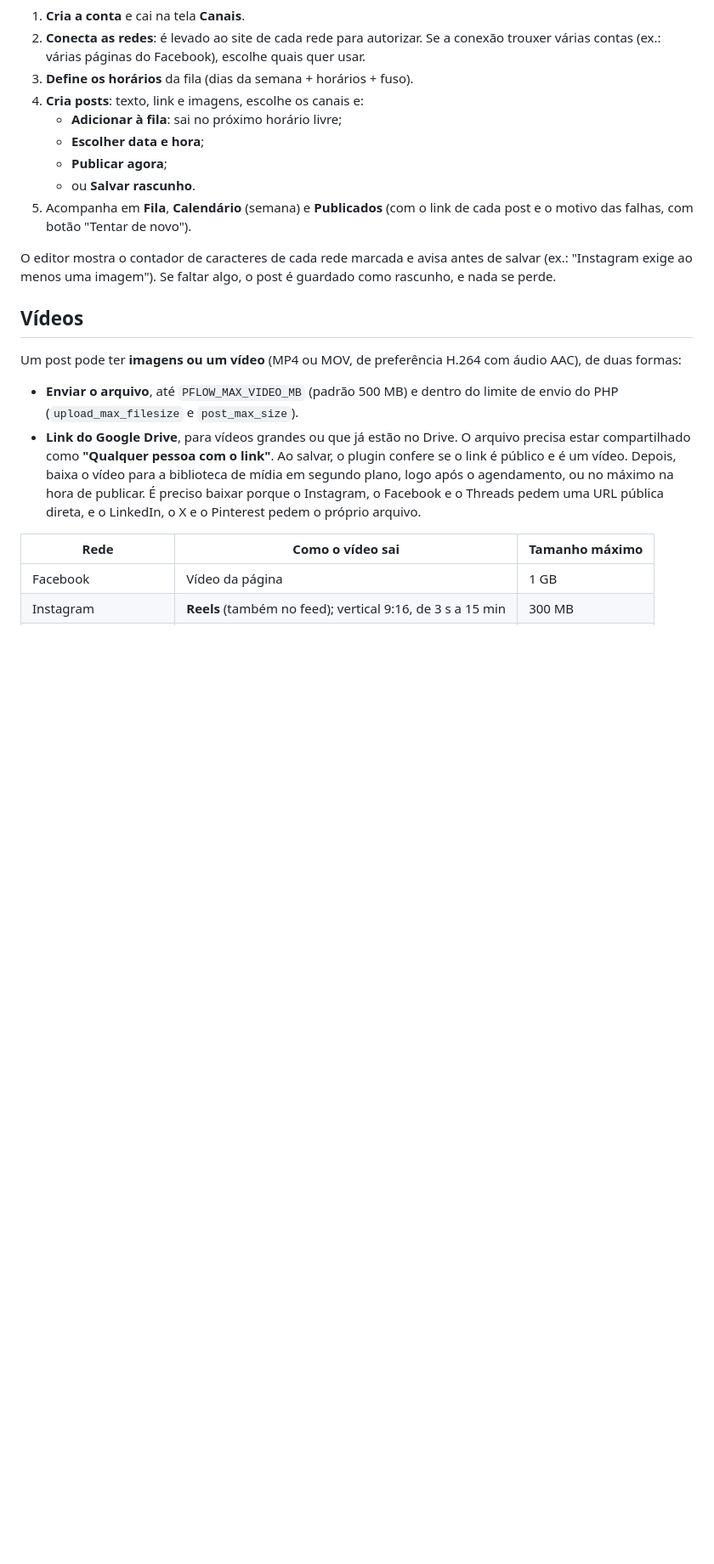
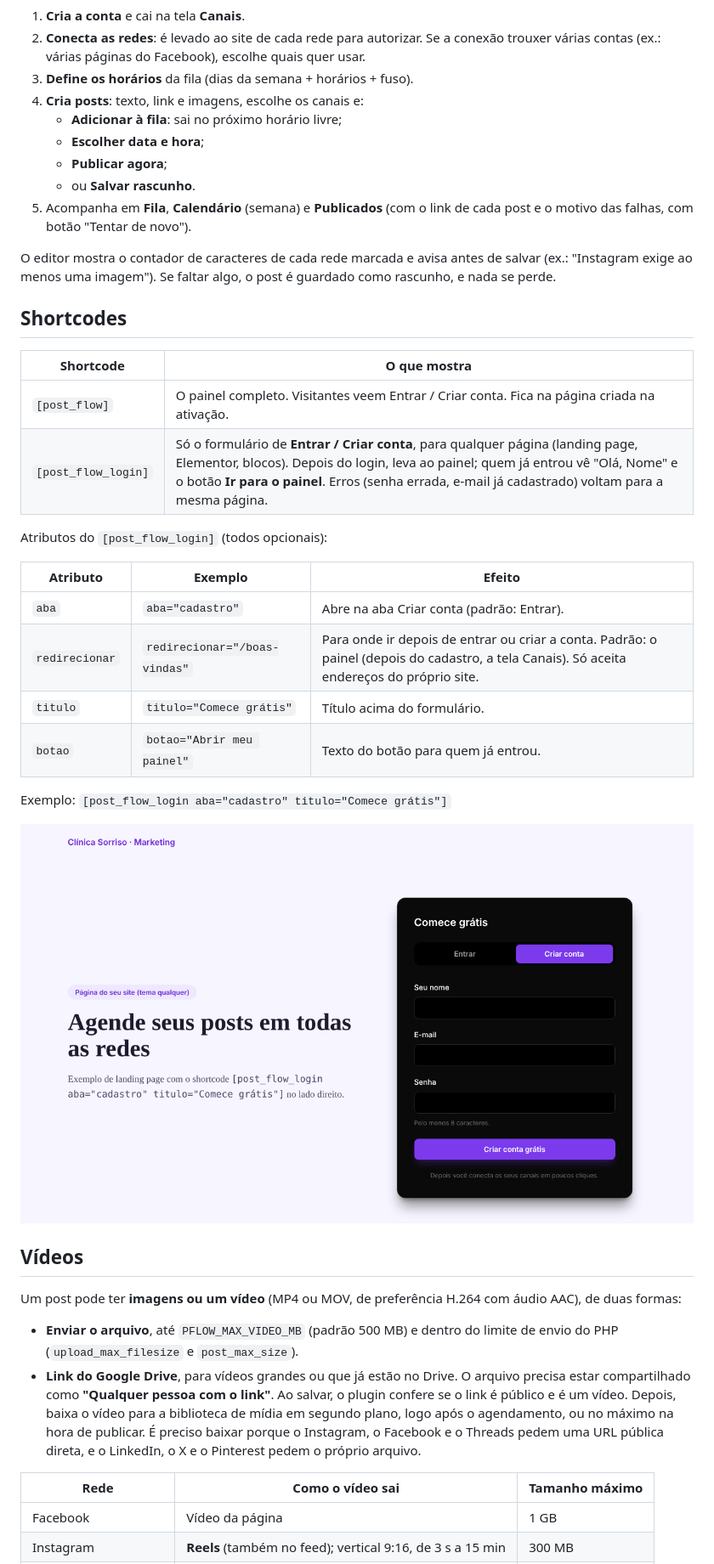
Before and after one commit to markevisricardo/Teste-claude, a Markdown page: post-flow/README.md, the part around the change. Shown at 85% size. GitHub-like rendering; pictures changed too: docs/screenshots/post-flow/shortcode-login.png (added); blank space fills up the shorter version.

```diff
--- a/post-flow/README.md
+++ b/post-flow/README.md
@@ -46,6 +46,26 @@ Todas as redes, menos o Google Meu Negócio, também aceitam **vídeo**: enviado
 5. Acompanha em **Fila**, **Calendário** (semana) e **Publicados** (com o link de cada post e o motivo das falhas, com botão "Tentar de novo").
 
 O editor mostra o contador de caracteres de cada rede marcada e avisa antes de salvar (ex.: "Instagram exige ao menos uma imagem"). Se faltar algo, o post é guardado como rascunho, e nada se perde.
+
+## Shortcodes
+
+| Shortcode | O que mostra |
+|---|---|
+| `[post_flow]` | O painel completo. Visitantes veem Entrar / Criar conta. Fica na página criada na ativação. |
+| `[post_flow_login]` | Só o formulário de **Entrar / Criar conta**, para qualquer página (landing page, Elementor, blocos). Depois do login, leva ao painel; quem já entrou vê "Olá, Nome" e o botão **Ir para o painel**. Erros (senha errada, e-mail já cadastrado) voltam para a mesma página. |
+
+Atributos do `[post_flow_login]` (todos opcionais):
+
+| Atributo | Exemplo | Efeito |
+|---|---|---|
+| `aba` | `aba="cadastro"` | Abre na aba Criar conta (padrão: Entrar). |
+| `redirecionar` | `redirecionar="/boas-vindas"` | Para onde ir depois de entrar ou criar a conta. Padrão: o painel (depois do cadastro, a tela Canais). Só aceita endereços do próprio site. |
+| `titulo` | `titulo="Comece grátis"` | Título acima do formulário. |
+| `botao` | `botao="Abrir meu painel"` | Texto do botão para quem já entrou. |
+
+Exemplo: `[post_flow_login aba="cadastro" titulo="Comece grátis"]`
+
+![Shortcode de login numa landing page](../docs/screenshots/post-flow/shortcode-login.png)
 
 ## Vídeos
 
```
Also changed, not shown: docs/manual/img/shortcode-login.png (added), 12 other files.
